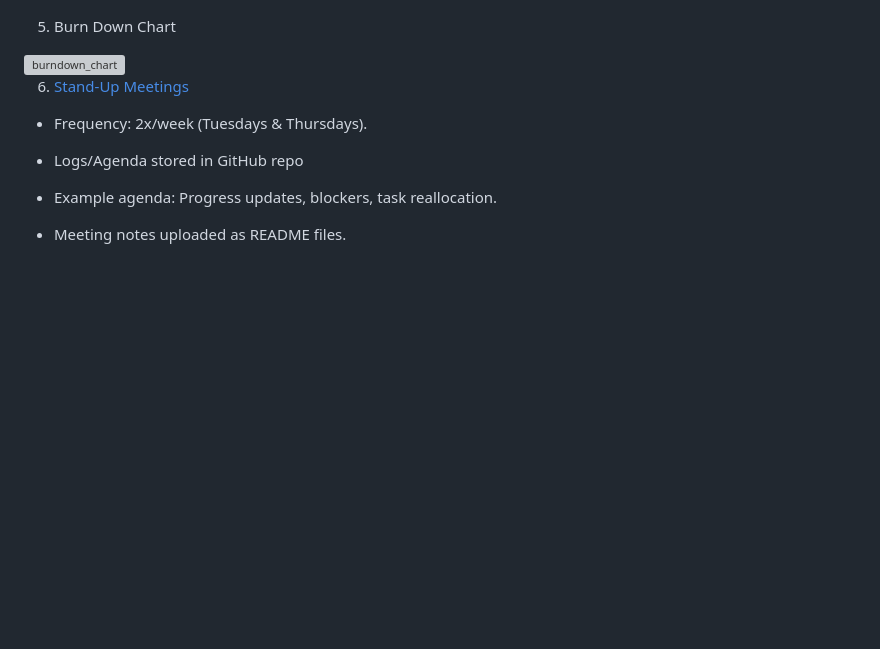
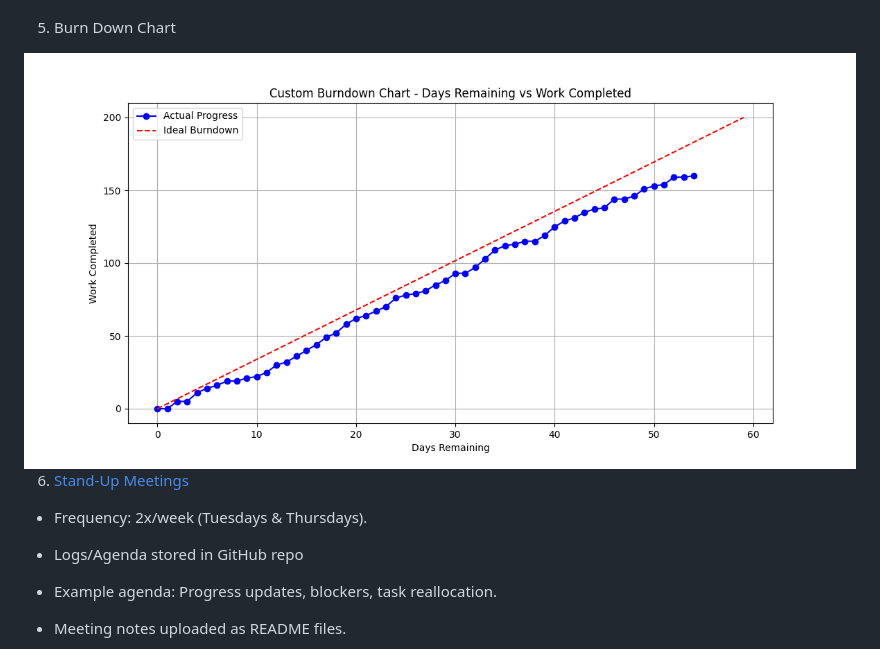
Before and after one commit to BrandonLMedina/IST_303_TeamJohto, a Markdown page: README.md, the part around the change. Rendered like a GitHub page; blank space fills up the shorter version; grey boxes are pictures that could not be loaded.

```diff
--- a/README.md
+++ b/README.md
@@ -299,7 +299,7 @@ Total work = 200 hrs, completed in 60 days (velocity assumed = 20 hrs/week/team
 
 5. Burn Down Chart
 
-<img width="1200" height="600" alt="burndown_chart" src="[https://github.com/user-attachments/assets/1bf68f78-9d45-466d-9b6f-e5ca722da7ac](https://github.com/BrandonLMedina/IST_303_TeamJohto/blob/main/docs/Assignment%20Docs/Part%20D/burndown_chart.png)"/>
+<img width="1200" height="600" alt="burndown_chart" src="https://github.com/BrandonLMedina/IST_303_TeamJohto/blob/main/docs/Assignment%20Docs/Part%20D/burndown_chart.png"/>
 
 6. [Stand-Up Meetings](docs/Standups)
 
```
